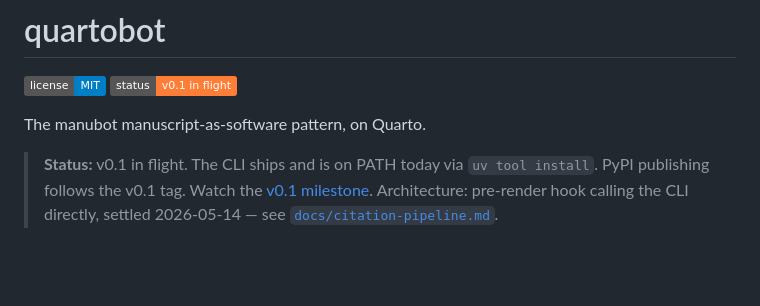
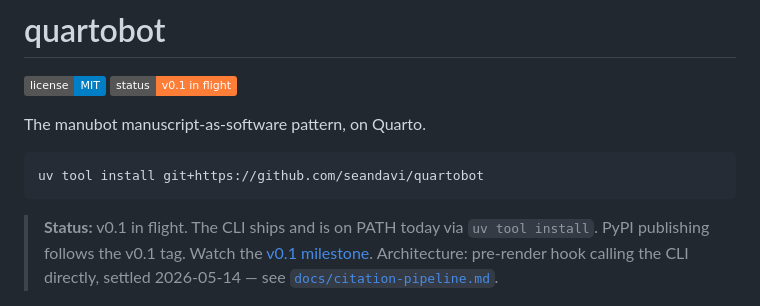
Before and after one commit to quartobot/quartobot, a Markdown page: README.md, the part around the change. Rendered like a GitHub page; badges without logos; blank space fills up the shorter version.

Commit message:
docs: fill install-doc gaps for users without uv
Walks the punch list from #64, rebased against the Starlight cutover
that landed mid-issue:

- Drop the "Five ways" count framing; install.md has four sections.
- Add a "Don't have uv yet?" callout above the recommended path,
  linking to the upstream uv install guide. Uses Starlight's `:::note`
  syntax to match neighbouring pages.
- Add a peer `pipx install` path for users who'd rather not adopt the
  uv toolchain.
- Rename "Verify" → "Verify Quarto can find it" and name the actual
  failure mode (Quarto invokes the pre-render subprocess from the
  shell PATH it sees at render time, not the project venv's PATH).
- README: install one-liner immediately under the tagline, above the
  status block.

The Requirements section already notes that `uv tool install` handles
the Python install transparently — leaving that wording as-is.

Closes #64.

Co-Authored-By: Claude Opus 4.7 (1M context) <noreply@anthropic.com>

````diff
--- a/README.md
+++ b/README.md
@@ -4,6 +4,10 @@
 [![Status](https://img.shields.io/badge/status-v0.1%20in%20flight-orange.svg)](DESIGN.md)
 
 The manubot manuscript-as-software pattern, on Quarto.
+
+```bash
+uv tool install git+https://github.com/seandavi/quartobot
+```
 
 > **Status:** v0.1 in flight. The CLI ships and is on PATH today via
 > `uv tool install`. PyPI publishing follows the v0.1 tag. Watch the
````
Also changed, not shown: 1 other file.
